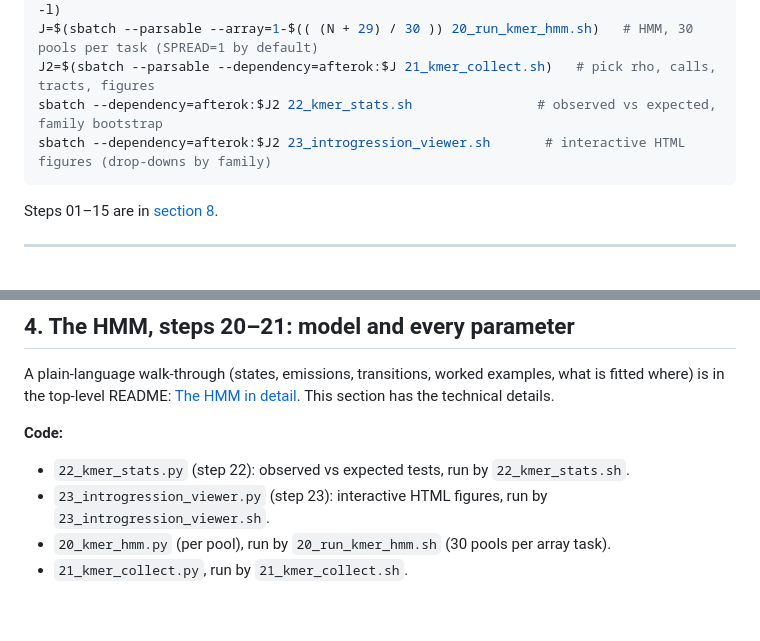
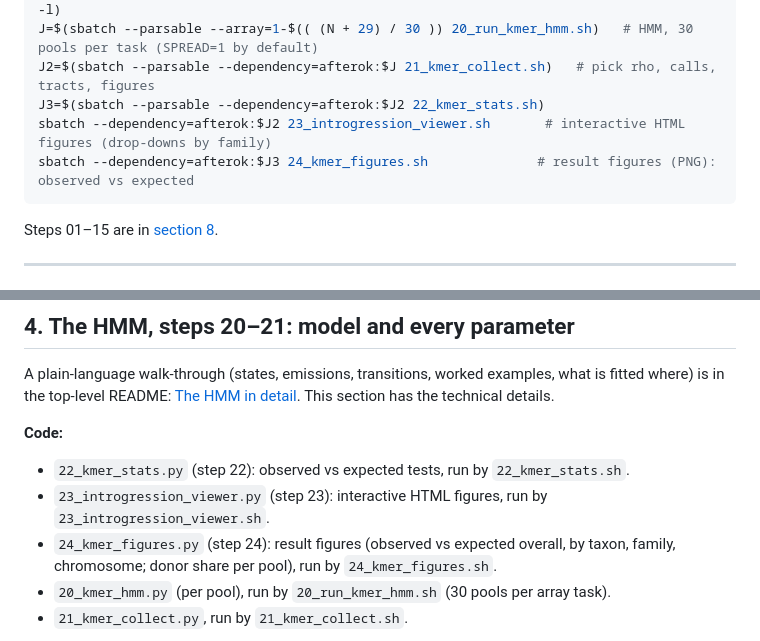
Before and after one commit to nirwan1265/BZea_genotyping, a Markdown page: final_script/README.md, 2 parts joined by grey strips. Drawn GitHub-style; blank space fills up the shorter version.

````diff
--- a/final_script/README.md
+++ b/final_script/README.md
@@ -32,8 +32,9 @@ sbatch 19_kmer_donor_reference.sh                              # expected DONOR
 N=$(awk -F'\t' 'NR>1 && ($2=="control"||$2=="donor") && $3!="Zm"' ${D11}/pools.tsv | wc -l)
 J=$(sbatch --parsable --array=1-$(( (N + 29) / 30 )) 20_run_kmer_hmm.sh)   # HMM, 30 pools per task (SPREAD=1 by default)
 J2=$(sbatch --parsable --dependency=afterok:$J 21_kmer_collect.sh)   # pick rho, calls, tracts, figures
-sbatch --dependency=afterok:$J2 22_kmer_stats.sh                # observed vs expected, family bootstrap
+J3=$(sbatch --parsable --dependency=afterok:$J2 22_kmer_stats.sh)
 sbatch --dependency=afterok:$J2 23_introgression_viewer.sh       # interactive HTML figures (drop-downs by family)
+sbatch --dependency=afterok:$J3 24_kmer_figures.sh              # result figures (PNG): observed vs expected
 ```
 
 Steps 01–15 are in [section 8](#8-snp-route-steps-0115-cross-check).
@@ -126,6 +127,7 @@ A plain-language walk-through (states, emissions, transitions, worked examples,
 **Code:**
 - `22_kmer_stats.py` (step 22): observed vs expected tests, run by `22_kmer_stats.sh`.
 - `23_introgression_viewer.py` (step 23): interactive HTML figures, run by `23_introgression_viewer.sh`.
+- `24_kmer_figures.py` (step 24): result figures (observed vs expected overall, by taxon, family, chromosome; donor share per pool), run by `24_kmer_figures.sh`.
 - `20_kmer_hmm.py` (per pool), run by `20_run_kmer_hmm.sh` (30 pools per array task).
 - `21_kmer_collect.py`, run by `21_kmer_collect.sh`.
 
````
Also changed, not shown: README.md (+65 -63 lines), final_script/figures/results_spread/fig1_overall.png (added), final_script/figures/results_spread/fig2_by_taxon.png (added), final_script/figures/results_spread/fig3_by_family.png (added), final_script/figures/results_spread/fig4_by_chromosome.png (added), final_script/figures/results_spread/fig5_pool_share.png (added), 3 other files.
